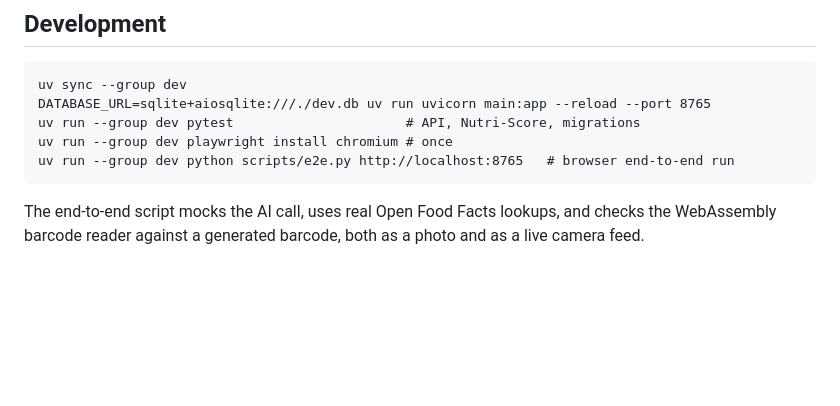
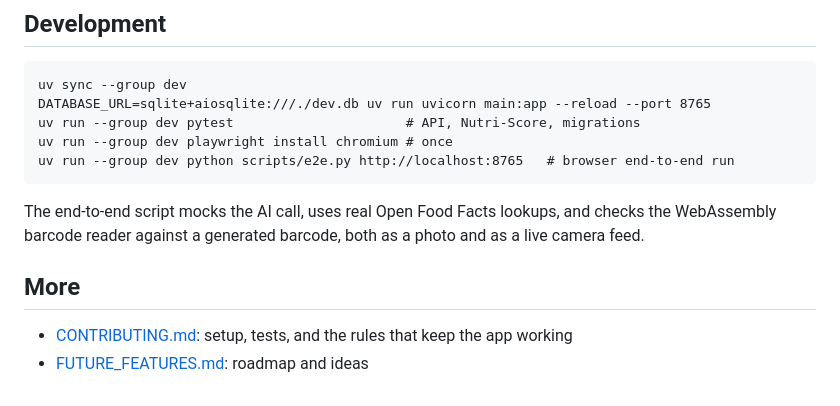
Before and after one commit to vishal-labs/calorie-vision, a Markdown page: README.md, the part around the change. GitHub-like rendering; blank space fills up the shorter version.

Commit message:
docs: add CONTRIBUTING.md and FUTURE_FEATURES.md
Co-Authored-By: Claude Opus 5.5 <noreply@anthropic.com>

````diff
--- a/README.md
+++ b/README.md
@@ -52,3 +52,8 @@ uv run --group dev python scripts/e2e.py http://localhost:8765   # browser end-t
 ```
 
 The end-to-end script mocks the AI call, uses real Open Food Facts lookups, and checks the WebAssembly barcode reader against a generated barcode, both as a photo and as a live camera feed.
+
+## More
+
+- [CONTRIBUTING.md](CONTRIBUTING.md): setup, tests, and the rules that keep the app working
+- [FUTURE_FEATURES.md](FUTURE_FEATURES.md): roadmap and ideas
````
Also changed, not shown: CONTRIBUTING.md (added, +94 -0 lines), FUTURE_FEATURES.md (added, +57 -0 lines).
